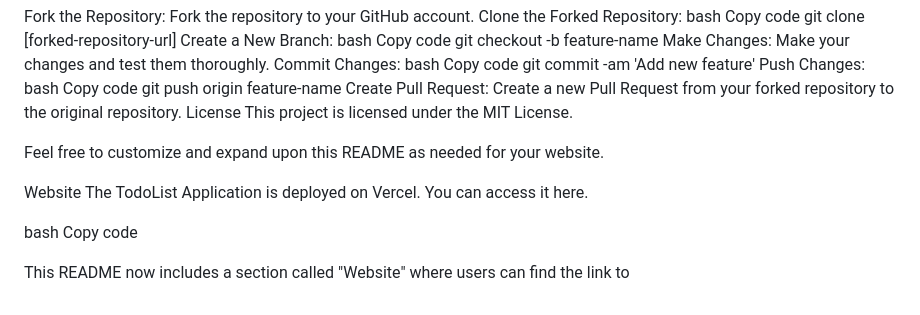
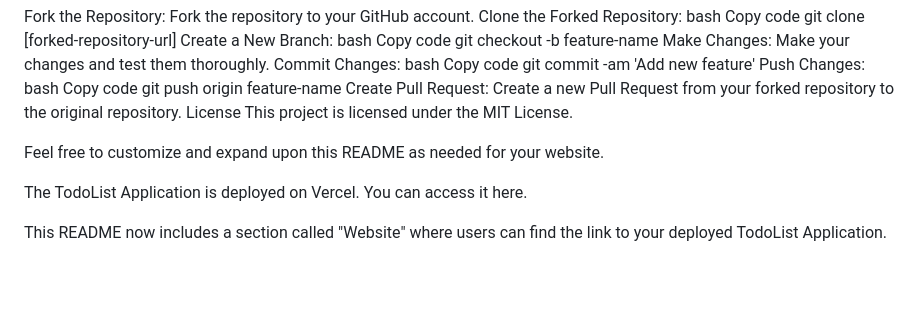
Before and after one commit to md-Gafrujama/Todo-app, a Markdown page: README.md, the part around the change. Rendered like a GitHub page; blank space fills up the shorter version.

```diff
--- a/README.md
+++ b/README.md
@@ -74,10 +74,6 @@ This project is licensed under the MIT License.
 
 Feel free to customize and expand upon this README as needed for your website.
 
-Website
 The TodoList Application is deployed on Vercel. You can access it here.
 
-bash
-Copy code
-
-This README now includes a section called "Website" where users can find the link to
+This README now includes a section called "Website" where users can find the link to your deployed TodoList Application.
```
